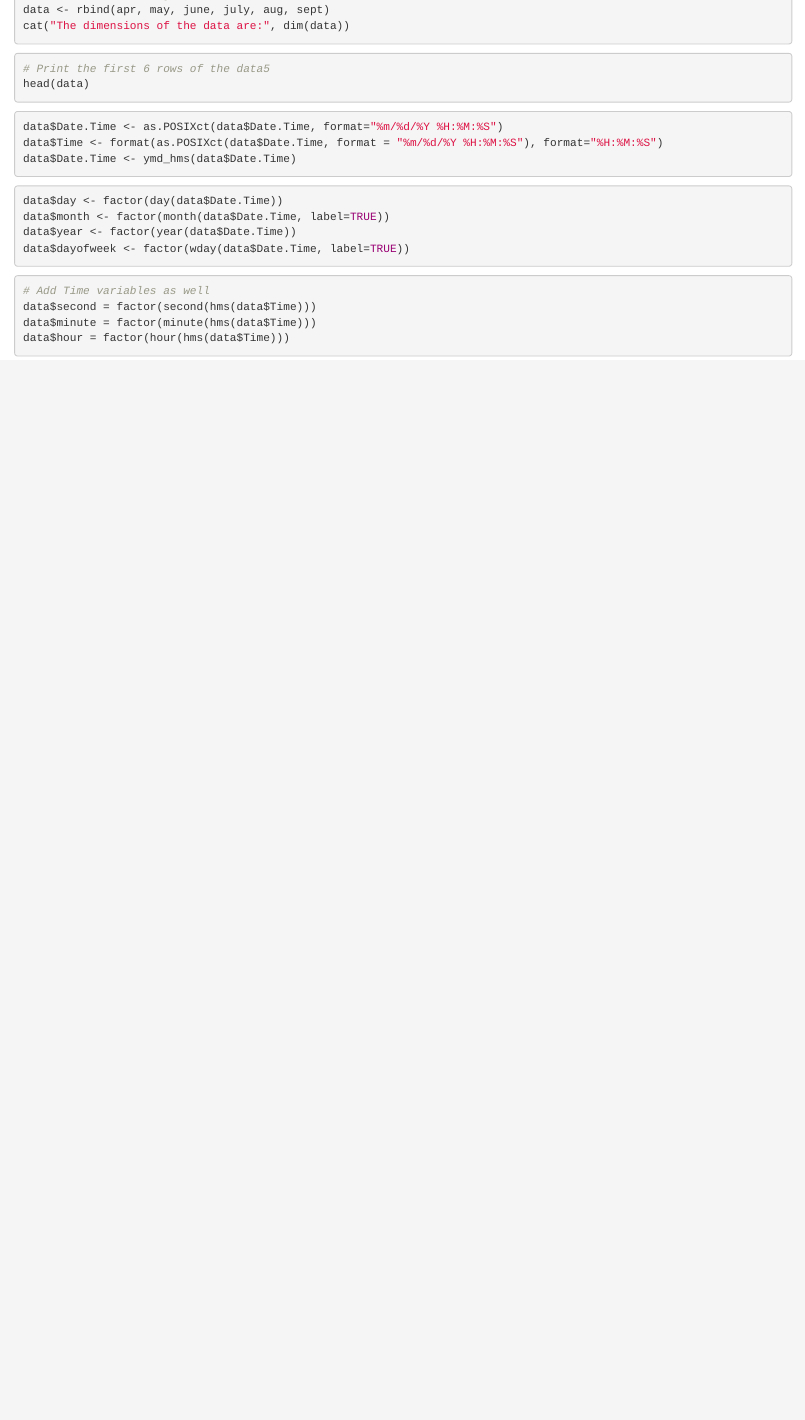
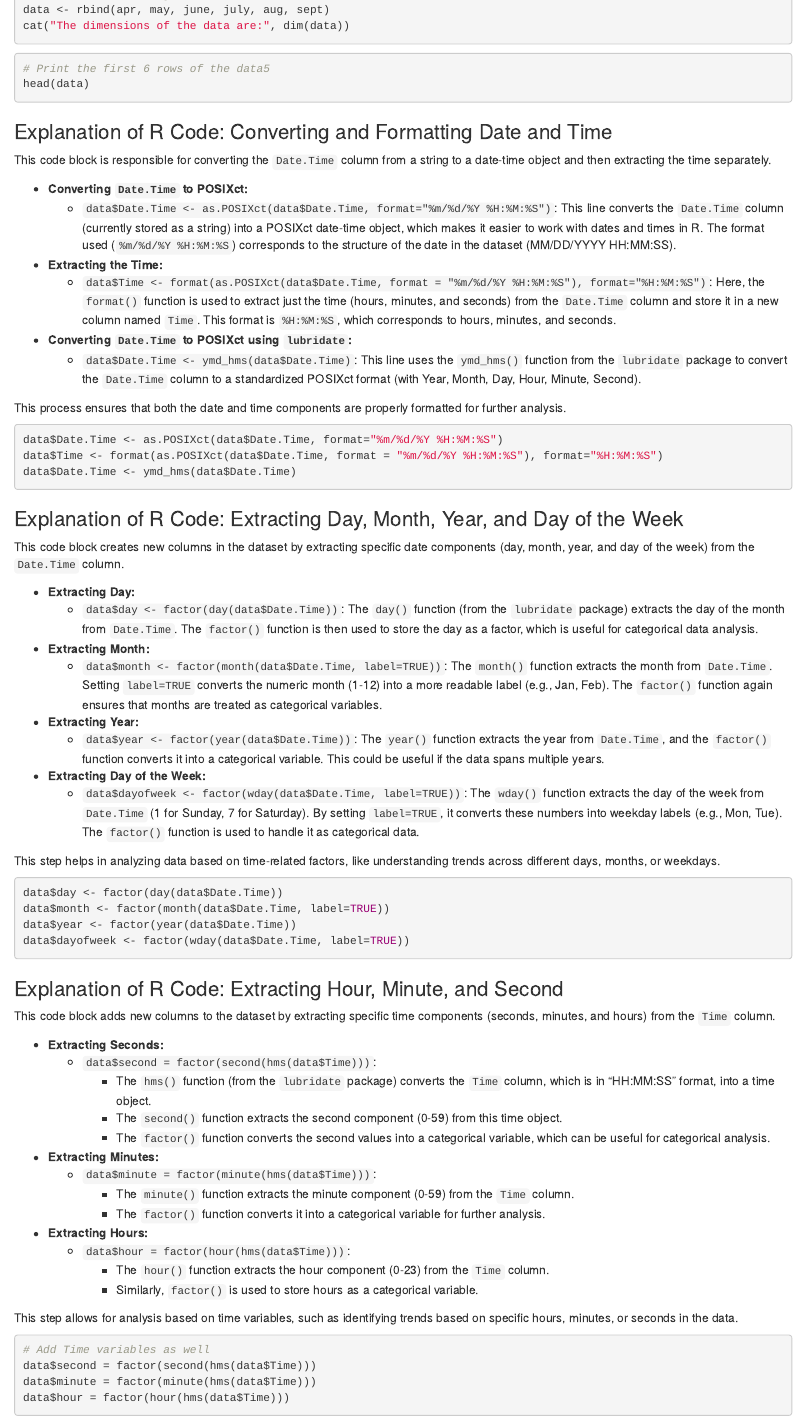
Before and after one commit to TahaBerk58/R, an R Markdown document (projects/Uber Data Analysis/main.Rmd): the page in a window 1100 px wide, from 1170 px down. Rendered offline with R 4.5, knitr and Pandoc, with nearby package versions; the code chunks are not run, so their results and figures are left out.

Commit message:
R project progress

````diff
--- a/projects/Uber Data Analysis/main.Rmd
+++ b/projects/Uber Data Analysis/main.Rmd
@@ -59,17 +59,69 @@ cat("The dimensions of the data are:", dim(data))
 # Print the first 6 rows of the data5
 head(data)
 ```
+### Explanation of R Code: Converting and Formatting Date and Time
+
+This code block is responsible for converting the `Date.Time` column from a string to a date-time object and then extracting the time separately.
+
+- **Converting `Date.Time` to POSIXct:**
+  - `data$Date.Time <- as.POSIXct(data$Date.Time, format="%m/%d/%Y %H:%M:%S")`: This line converts the `Date.Time` column (currently stored as a string) into a POSIXct date-time object, which makes it easier to work with dates and times in R. The format used (`%m/%d/%Y %H:%M:%S`) corresponds to the structure of the date in the dataset (MM/DD/YYYY HH:MM:SS).
+
+- **Extracting the Time:**
+  - `data$Time <- format(as.POSIXct(data$Date.Time, format = "%m/%d/%Y %H:%M:%S"), format="%H:%M:%S")`: Here, the `format()` function is used to extract just the time (hours, minutes, and seconds) from the `Date.Time` column and store it in a new column named `Time`. This format is `%H:%M:%S`, which corresponds to hours, minutes, and seconds.
+
+- **Converting `Date.Time` to POSIXct using `lubridate`:**
+  - `data$Date.Time <- ymd_hms(data$Date.Time)`: This line uses the `ymd_hms()` function from the `lubridate` package to convert the `Date.Time` column to a standardized POSIXct format (with Year, Month, Day, Hour, Minute, Second).
+
+This process ensures that both the date and time components are properly formatted for further analysis.
 ```{r}
 data$Date.Time <- as.POSIXct(data$Date.Time, format="%m/%d/%Y %H:%M:%S")
 data$Time <- format(as.POSIXct(data$Date.Time, format = "%m/%d/%Y %H:%M:%S"), format="%H:%M:%S")
 data$Date.Time <- ymd_hms(data$Date.Time)
 ```
+### Explanation of R Code: Extracting Day, Month, Year, and Day of the Week
+
+This code block creates new columns in the dataset by extracting specific date components (day, month, year, and day of the week) from the `Date.Time` column.
+
+- **Extracting Day:**
+  - `data$day <- factor(day(data$Date.Time))`: The `day()` function (from the `lubridate` package) extracts the day of the month from `Date.Time`. The `factor()` function is then used to store the day as a factor, which is useful for categorical data analysis.
+
+- **Extracting Month:**
+  - `data$month <- factor(month(data$Date.Time, label=TRUE))`: The `month()` function extracts the month from `Date.Time`. Setting `label=TRUE` converts the numeric month (1-12) into a more readable label (e.g., Jan, Feb). The `factor()` function again ensures that months are treated as categorical variables.
+
+- **Extracting Year:**
+  - `data$year <- factor(year(data$Date.Time))`: The `year()` function extracts the year from `Date.Time`, and the `factor()` function converts it into a categorical variable. This could be useful if the data spans multiple years.
+
+- **Extracting Day of the Week:**
+  - `data$dayofweek <- factor(wday(data$Date.Time, label=TRUE))`: The `wday()` function extracts the day of the week from `Date.Time` (1 for Sunday, 7 for Saturday). By setting `label=TRUE`, it converts these numbers into weekday labels (e.g., Mon, Tue). The `factor()` function is used to handle it as categorical data.
+
+This step helps in analyzing data based on time-related factors, like understanding trends across different days, months, or weekdays.
 ```{r}
 data$day <- factor(day(data$Date.Time))
 data$month <- factor(month(data$Date.Time, label=TRUE))
 data$year <- factor(year(data$Date.Time))
 data$dayofweek <- factor(wday(data$Date.Time, label=TRUE))
 ```
+### Explanation of R Code: Extracting Hour, Minute, and Second
+
+This code block adds new columns to the dataset by extracting specific time components (seconds, minutes, and hours) from the `Time` column.
+
+- **Extracting Seconds:**
+  - `data$second = factor(second(hms(data$Time)))`:
+    - The `hms()` function (from the `lubridate` package) converts the `Time` column, which is in "HH:MM:SS" format, into a time object.
+    - The `second()` function extracts the second component (0-59) from this time object.
+    - The `factor()` function converts the second values into a categorical variable, which can be useful for categorical analysis.
+
+- **Extracting Minutes:**
+  - `data$minute = factor(minute(hms(data$Time)))`:
+    - The `minute()` function extracts the minute component (0-59) from the `Time` column.
+    - The `factor()` function converts it into a categorical variable for further analysis.
+
+- **Extracting Hours:**
+  - `data$hour = factor(hour(hms(data$Time)))`:
+    - The `hour()` function extracts the hour component (0-23) from the `Time` column.
+    - Similarly, `factor()` is used to store hours as a categorical variable.
+
+This step allows for analysis based on time variables, such as identifying trends based on specific hours, minutes, or seconds in the data.
 ```{r}
 # Add Time variables as well
 data$second = factor(second(hms(data$Time)))
````
Also changed, not shown: projects/Uber Data Analysis/main.nb.html (deleted), 3 other files.
